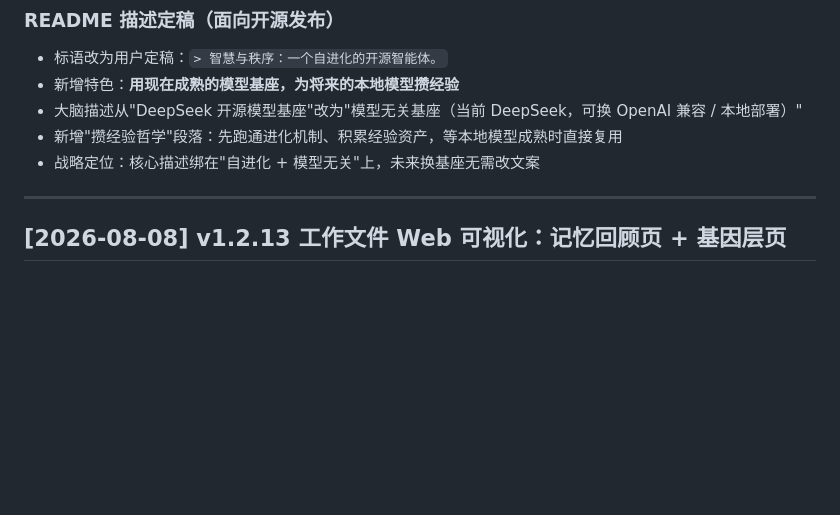
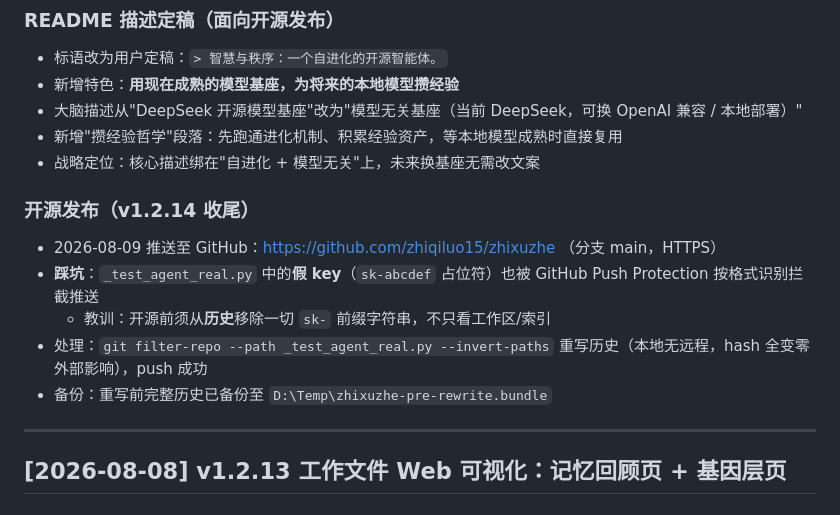
Before and after one commit to zhiqiluo15/zhixuzhe, a Markdown page: CHANGELOG.md, the part around the change. Rendered like a GitHub page; blank space fills up the shorter version.

Commit message:
docs: CHANGELOG 记录开源发布与假 key 拦截踩坑

```diff
--- a/CHANGELOG.md
+++ b/CHANGELOG.md
@@ -54,6 +54,14 @@ git 历史无需重写（无需 filter-repo）。
 - 大脑描述从"DeepSeek 开源模型基座"改为"模型无关基座（当前 DeepSeek，可换 OpenAI 兼容 / 本地部署）"
 - 新增"攒经验哲学"段落：先跑通进化机制、积累经验资产，等本地模型成熟时直接复用
 - 战略定位：核心描述绑在"自进化 + 模型无关"上，未来换基座无需改文案
+
+### 开源发布（v1.2.14 收尾）
+
+- 2026-08-09 推送至 GitHub：https://github.com/zhiqiluo15/zhixuzhe （分支 main，HTTPS）
+- **踩坑**：`_test_agent_real.py` 中的**假 key**（`sk-abcdef` 占位符）也被 GitHub Push Protection 按格式识别拦截推送
+  - 教训：开源前须从**历史**移除一切 `sk-` 前缀字符串，不只看工作区/索引
+- 处理：`git filter-repo --path _test_agent_real.py --invert-paths` 重写历史（本地无远程，hash 全变零外部影响），push 成功
+- 备份：重写前完整历史已备份至 `D:\Temp\zhixuzhe-pre-rewrite.bundle`
 
 ---
 
```
